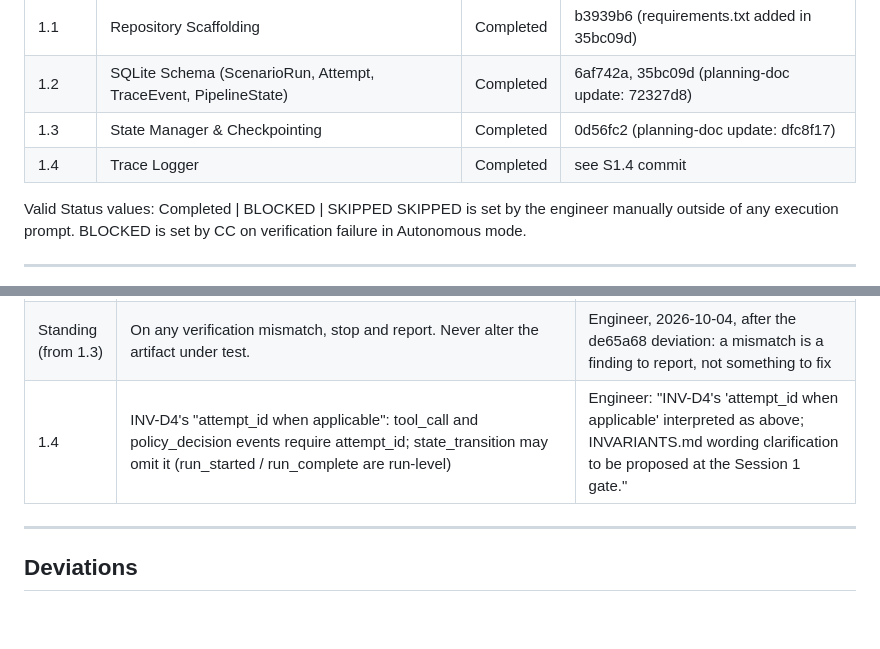
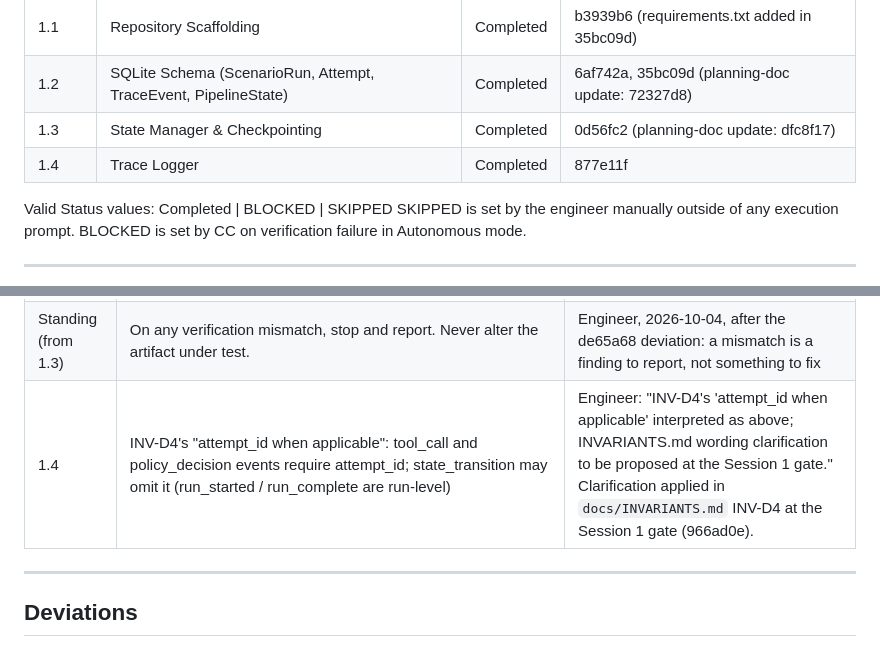
Before and after one commit to DGMahendra/hackathon, a Markdown page: sessions/SESSION_LOG_S01.md, 2 parts joined by grey strips. Drawn GitHub-style; blank space fills up the shorter version.

```diff
--- a/sessions/SESSION_LOG_S01.md
+++ b/sessions/SESSION_LOG_S01.md
@@ -73,7 +73,7 @@ retroactively on 2026-10-02 against `Claude.md` v1.3 (repo root), after Task 1.2
 | 1.1 | Repository Scaffolding | Completed | b3939b6 (requirements.txt added in 35bc09d) |
 | 1.2 | SQLite Schema (ScenarioRun, Attempt, TraceEvent, PipelineState) | Completed | 6af742a, 35bc09d (planning-doc update: 72327d8) |
 | 1.3 | State Manager & Checkpointing | Completed | 0d56fc2 (planning-doc update: dfc8f17) |
-| 1.4 | Trace Logger | Completed | see S1.4 commit |
+| 1.4 | Trace Logger | Completed | 877e11f |
 
 Valid Status values: Completed | BLOCKED | SKIPPED
 SKIPPED is set by the engineer manually outside of any execution prompt.
@@ -107,7 +107,7 @@ the point of the BLOCKED stop. These fields are never pre-filled by the agent.
 | 1.3 | Stage a task's files with `git add` before the step 6 file-boundary check and the step 8 Challenge Agent | Engineer: `git diff HEAD` cannot see untracked files; staging first makes new files visible to both steps |
 | 1.3 | Finding 1, option (a): while `apply_fn` runs, a SQLite authorizer denies every transaction-control action (BEGIN, COMMIT, ROLLBACK, SAVEPOINT, RELEASE). It is installed immediately before `apply_fn` and removed in a `finally` before `execute_and_checkpoint()` commits or rolls back | Engineer: "TEST 1 changed from a post-hoc conn.in_transaction guard to SQLite-authorizer prevention, because detection after apply_fn returns cannot undo an already-committed write. The in_transaction check stays as a backstop." |
 | Standing (from 1.3) | On any verification mismatch, stop and report. Never alter the artifact under test. | Engineer, 2026-10-04, after the de65a68 deviation: a mismatch is a finding to report, not something to fix |
-| 1.4 | INV-D4's "attempt_id when applicable": tool_call and policy_decision events require attempt_id; state_transition may omit it (run_started / run_complete are run-level) | Engineer: "INV-D4's 'attempt_id when applicable' interpreted as above; INVARIANTS.md wording clarification to be proposed at the Session 1 gate." |
+| 1.4 | INV-D4's "attempt_id when applicable": tool_call and policy_decision events require attempt_id; state_transition may omit it (run_started / run_complete are run-level) | Engineer: "INV-D4's 'attempt_id when applicable' interpreted as above; INVARIANTS.md wording clarification to be proposed at the Session 1 gate." Clarification applied in `docs/INVARIANTS.md` INV-D4 at the Session 1 gate (966ad0e). |
 
 ---
 
```
Also changed, not shown: other parts of sessions/SESSION_LOG_S01.md (+20 -5 lines).
